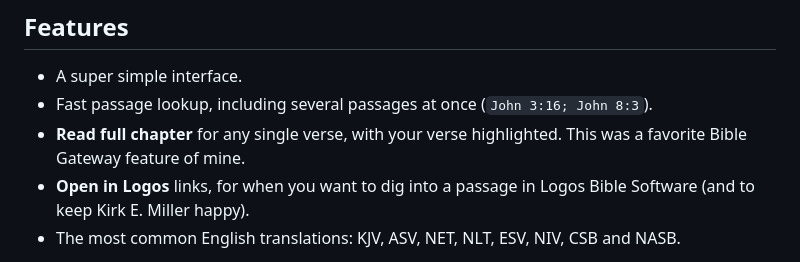
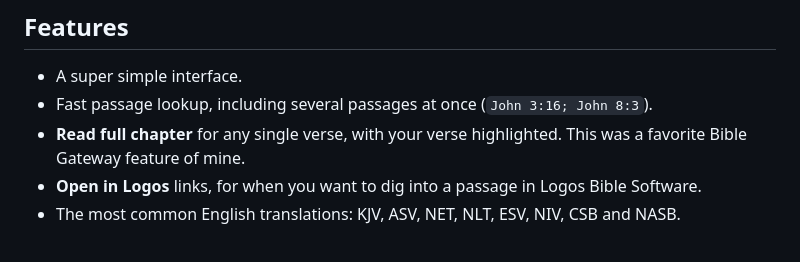
Before and after one commit to davidluttrull/bible-lookup-mac, a Markdown page: README.md, the part around the change. GitHub-like rendering.

```diff
--- a/README.md
+++ b/README.md
@@ -23,7 +23,7 @@ to Bible Gateway.
 - **Read full chapter** for any single verse, with your verse highlighted. This
   was a favorite Bible Gateway feature of mine.
 - **Open in Logos** links, for when you want to dig into a passage in Logos Bible
-  Software (and to keep Kirk E. Miller happy).
+  Software.
 - The most common English translations: KJV, ASV, NET, NLT, ESV, NIV, CSB and
   NASB.
 
```
